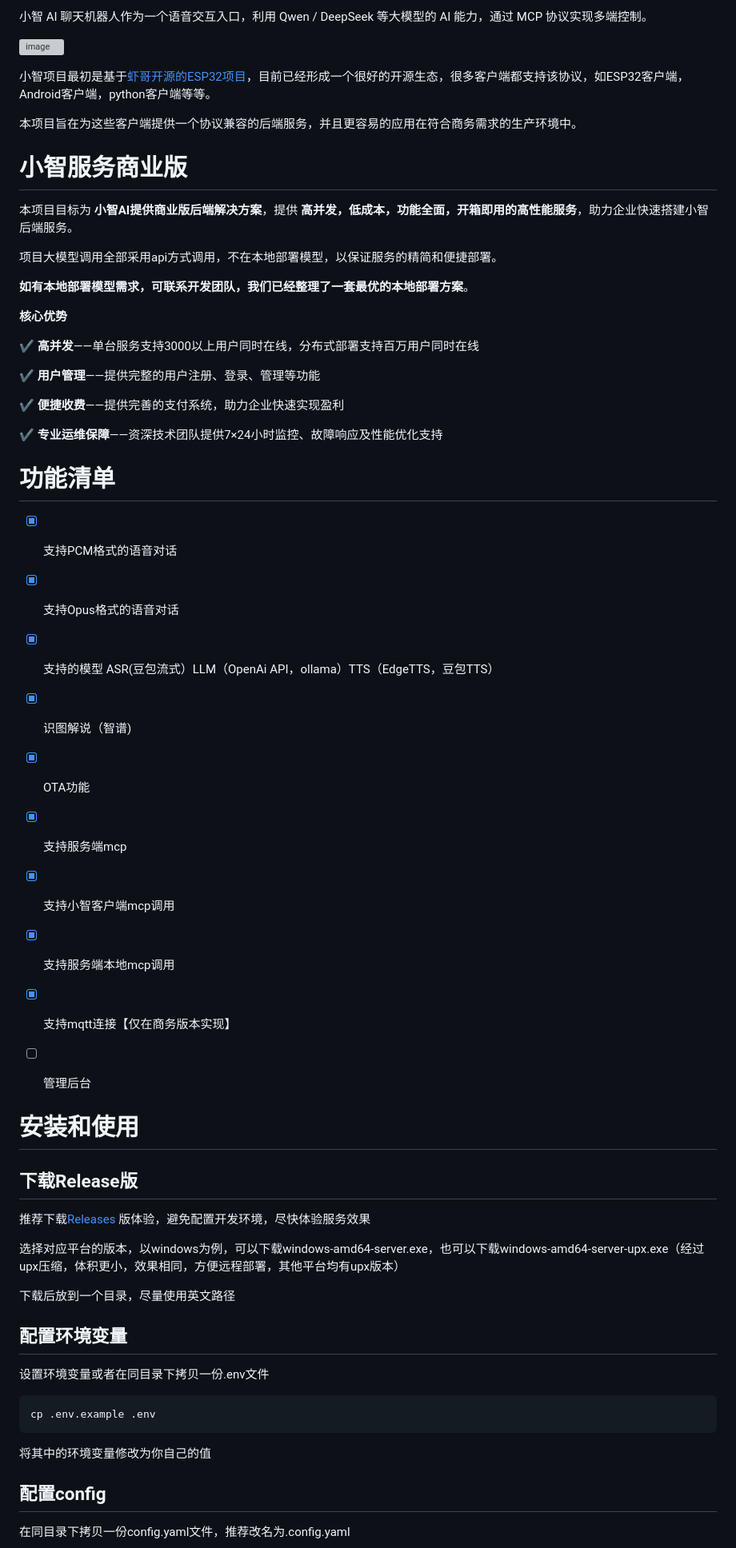
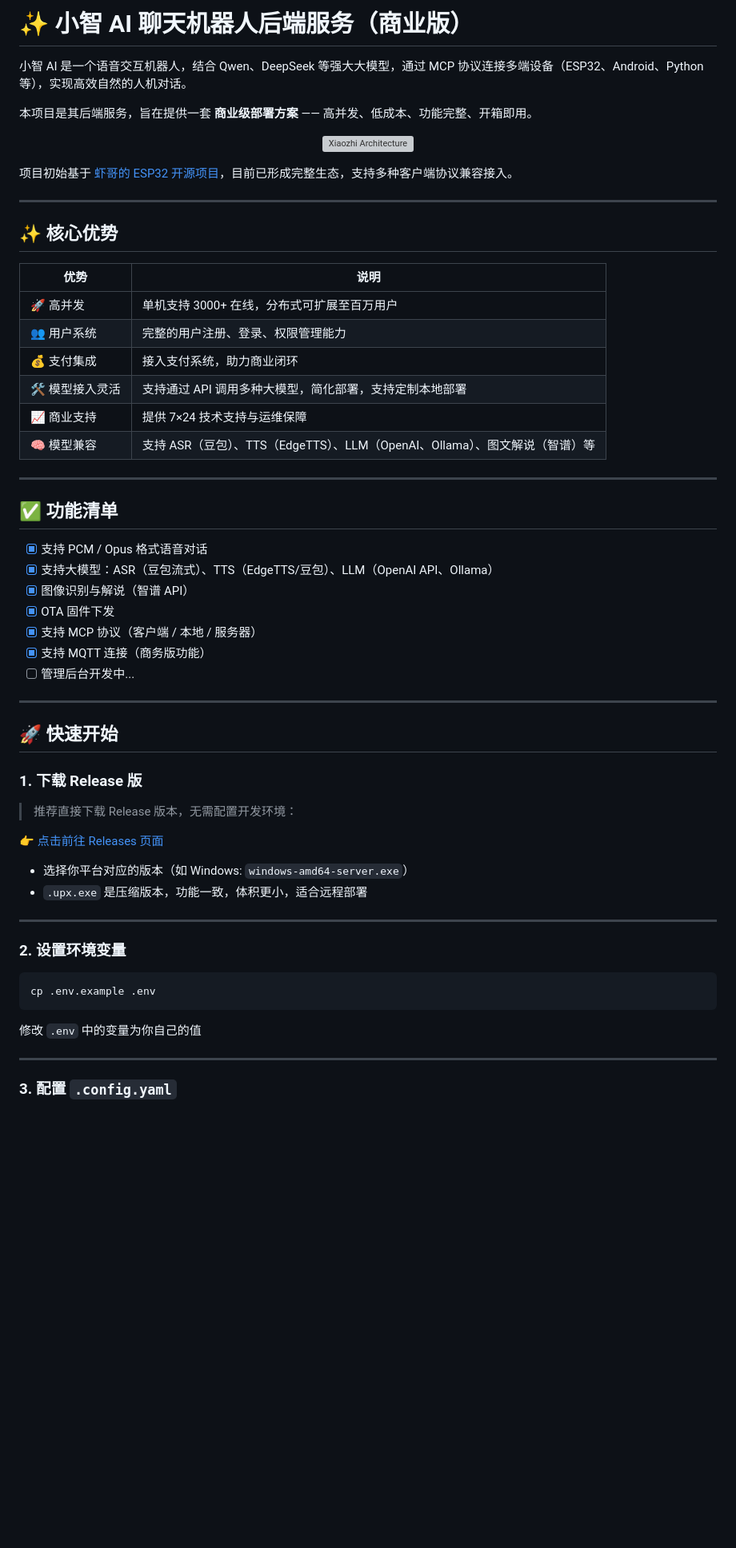
Before and after one commit to AnimeAIChat/xiaozhi-server-go, a Markdown page: README.md, the part around one of its changes. Shown at 80% size. Drawn GitHub-style; blank space fills up the shorter version; grey boxes are pictures that could not be loaded.

````diff
--- a/README.md
+++ b/README.md
@@ -1,65 +1,64 @@
-小智 AI 聊天机器人作为一个语音交互入口，利用 Qwen / DeepSeek 等大模型的 AI 能力，通过 MCP 协议实现多端控制。
+# ✨ 小智 AI 聊天机器人后端服务（商业版）
 
-![image](https://github.com/user-attachments/assets/aa1e2f26-92d3-4d16-a74a-68232f34cca3)
+小智 AI 是一个语音交互机器人，结合 Qwen、DeepSeek 等强大大模型，通过 MCP 协议连接多端设备（ESP32、Android、Python 等），实现高效自然的人机对话。
 
-小智项目最初是基于[虾哥开源的ESP32项目](https://github.com/78/xiaozhi-esp32?tab=readme-ov-file)，目前已经形成一个很好的开源生态，很多客户端都支持该协议，如ESP32客户端，Android客户端，python客户端等等。
+本项目是其后端服务，旨在提供一套 **商业级部署方案** —— 高并发、低成本、功能完整、开箱即用。
 
-本项目旨在为这些客户端提供一个协议兼容的后端服务，并且更容易的应用在符合商务需求的生产环境中。
+<p align="center">
+  <img src="https://github.com/user-attachments/assets/aa1e2f26-92d3-4d16-a74a-68232f34cca3" alt="Xiaozhi Architecture" width="600">
+</p>
 
-# 小智服务商业版
+项目初始基于 [虾哥的 ESP32 开源项目](https://github.com/78/xiaozhi-esp32?tab=readme-ov-file)，目前已形成完整生态，支持多种客户端协议兼容接入。
 
-本项目目标为 **小智AI提供商业版后端解决方案**，提供 **高并发，低成本，功能全面，开箱即用的高性能服务**，助力企业快速搭建小智后端服务。
+---
 
-项目大模型调用全部采用api方式调用，不在本地部署模型，以保证服务的精简和便捷部署。
+## ✨ 核心优势
 
-**如有本地部署模型需求，可联系开发团队，我们已经整理了一套最优的本地部署方案**。
+| 优势         | 说明                                                   |
+| ---------- | ---------------------------------------------------- |
+| 🚀 高并发     | 单机支持 3000+ 在线，分布式可扩展至百万用户                            |
+| 👥 用户系统    | 完整的用户注册、登录、权限管理能力                                    |
+| 💰 支付集成    | 接入支付系统，助力商业闭环                                        |
+| 🛠️ 模型接入灵活 | 支持通过 API 调用多种大模型，简化部署，支持定制本地部署                       |
+| 📈 商业支持    | 提供 7×24 技术支持与运维保障                                    |
+| 🧠 模型兼容    | 支持 ASR（豆包）、TTS（EdgeTTS）、LLM（OpenAI、Ollama）、图文解说（智谱）等 |
 
-**核心优势**
+---
 
-✔ **高并发**——单台服务支持3000以上用户同时在线，分布式部署支持百万用户同时在线
+## ✅ 功能清单
 
-✔ **用户管理**——提供完整的用户注册、登录、管理等功能
+* [x] 支持 PCM / Opus 格式语音对话
+* [x] 支持大模型：ASR（豆包流式）、TTS（EdgeTTS/豆包）、LLM（OpenAI API、Ollama）
+* [x] 图像识别与解说（智谱 API）
+* [x] OTA 固件下发
+* [x] 支持 MCP 协议（客户端 / 本地 / 服务器）
+* [x] 支持 MQTT 连接（商务版功能）
+* [ ] 管理后台开发中...
 
-✔ **便捷收费**——提供完善的支付系统，助力企业快速实现盈利
+---
 
-✔ **专业运维保障**——资深技术团队提供7×24小时监控、故障响应及性能优化支持
+## 🚀 快速开始
 
-# 功能清单
+### 1. 下载 Release 版
 
-* [x] 支持PCM格式的语音对话
-* [x] 支持Opus格式的语音对话
-* [x] 支持的模型 ASR(豆包流式）LLM（OpenAi API，ollama）TTS（EdgeTTS，豆包TTS）
-* [x] 识图解说（智谱)
-* [x] OTA功能
-* [x] 支持服务端mcp
-* [x] 支持小智客户端mcp调用
-* [x] 支持服务端本地mcp调用
-* [x] 支持mqtt连接【仅在商务版本实现】
-* [ ] 管理后台
+> 推荐直接下载 Release 版本，无需配置开发环境：
 
+👉 [点击前往 Releases 页面](https://github.com/AnimeAIChat/xiaozhi-server-go/releases)
 
+* 选择你平台对应的版本（如 Windows: `windows-amd64-server.exe`）
+* `.upx.exe` 是压缩版本，功能一致，体积更小，适合远程部署
 
-# 安装和使用
+---
 
-## 下载Release版
+### 2. 设置环境变量
 
-推荐下载[Releases ](https://github.com/AnimeAIChat/xiaozhi-server-go/releases)版体验，避免配置开发环境，尽快体验服务效果
-
-选择对应平台的版本，以windows为例，可以下载windows-amd64-server.exe，也可以下载windows-amd64-server-upx.exe（经过upx压缩，体积更小，效果相同，方便远程部署，其他平台均有upx版本）
-
-下载后放到一个目录，尽量使用英文路径
-
-## 配置环境变量
-
-设置环境变量或者在同目录下拷贝一份.env文件
-
-```sh
+```bash
 cp .env.example .env
 ```
 
-将其中的环境变量修改为你自己的值
+修改 `.env` 中的变量为你自己的值
 
-## 配置config
+---
 
-在同目录下拷贝一份config.yaml文件，推荐改名为.config.yaml
+### 3. 配置 `.config.yaml`
 
````
Also changed, not shown: other parts of README.md (+70 -71 lines).
